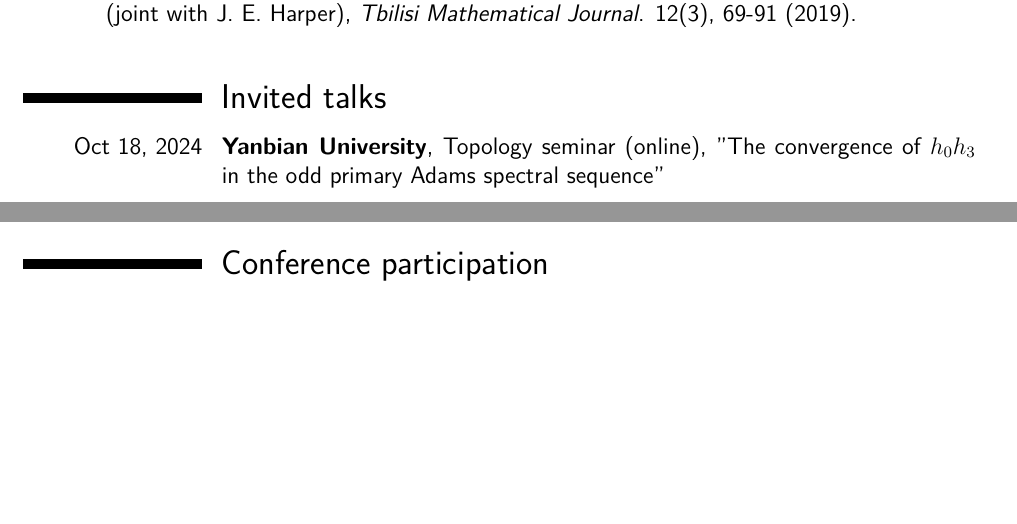
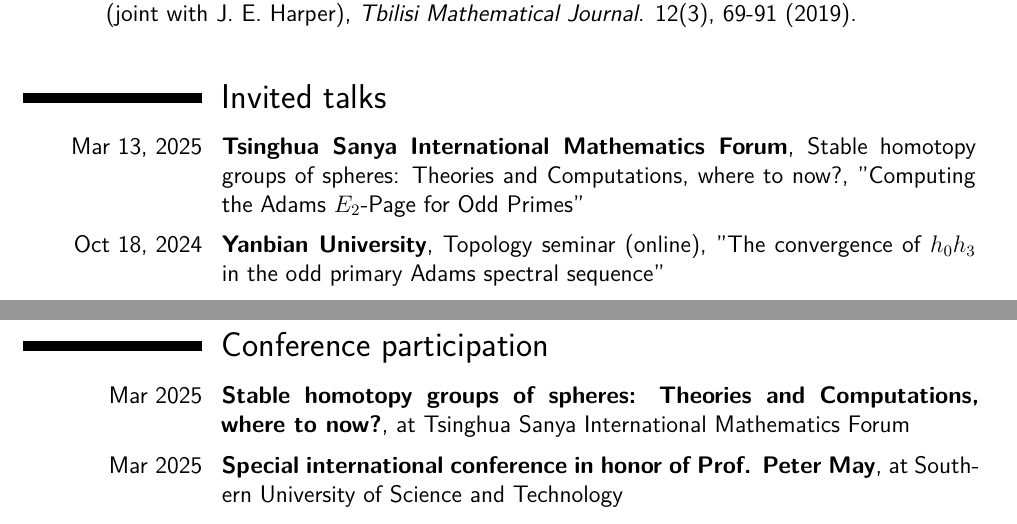
Before and after one commit to yuzhangmath/yuzhangmath.github.io, a LaTeX CV (CV/cv.tex): two parts of pages 2 and 3 of 6 before the commit and two parts of pages 2 and 4 of 6 after it, joined at a grey line, cut so that both start at the same text, the shorter picture padded with empty space. Compiled offline with XeLaTeX; a missing font is replaced by an installed copy or a similar font.

Commit message:
updated conferences in 25.03

```diff
--- a/CV/cv.tex
+++ b/CV/cv.tex
@@ -173,6 +173,9 @@
 
 \section{Invited talks}
 
+\vspace{2pt}
+
+\cvitem{Mar 13, 2025}{\textbf{Tsinghua Sanya International Mathematics Forum}, Stable homotopy groups of spheres: Theories and Computations, where to now?, "Computing the Adams $E_2$-Page for Odd Primes"}
 
 \vspace{2pt}
 
@@ -347,6 +350,14 @@
 \section{Conference participation}
 
 \vspace{3pt}
+
+\cvitem{Mar 2025}{\textbf{Stable homotopy groups of spheres: Theories and Computations, where to now?}, at Tsinghua Sanya International Mathematics Forum}
+
+\vspace{2pt}
+
+\cvitem{Mar 2025}{\textbf{Special international conference in honor of Prof. Peter May}, at Southern University of Science and Technology}
+
+\vspace{2pt}
 
 \cvitem{Sep 2024}{\textbf{Computer assisted studies in Geometry and Topology}, at Tianyuan Mathematics Research Center}
 
```
Also changed, not shown: ChineseCV/ChineseCV.tex (+12 -0 lines), CV/cv.pdf, ChineseCV/ChineseCV.pdf, 2 other files.
